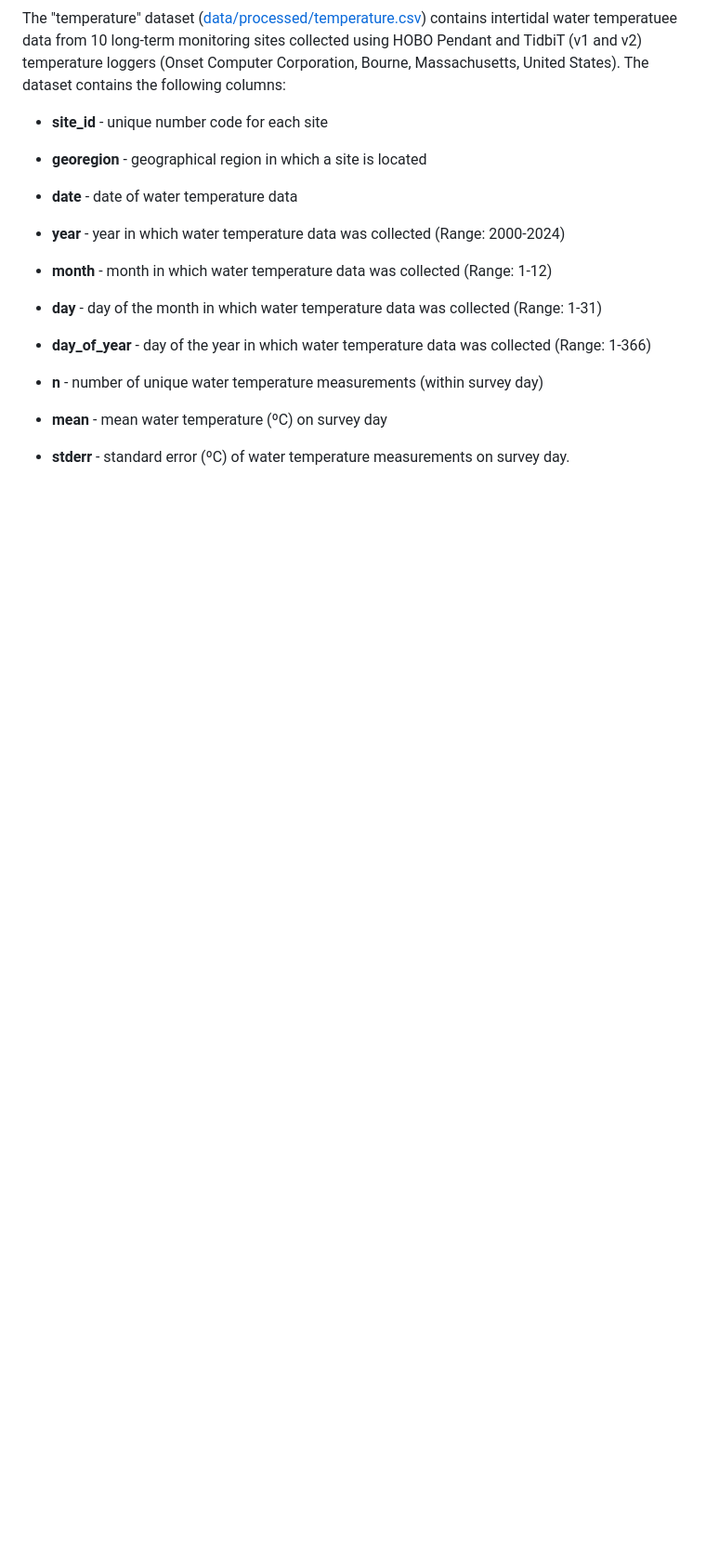
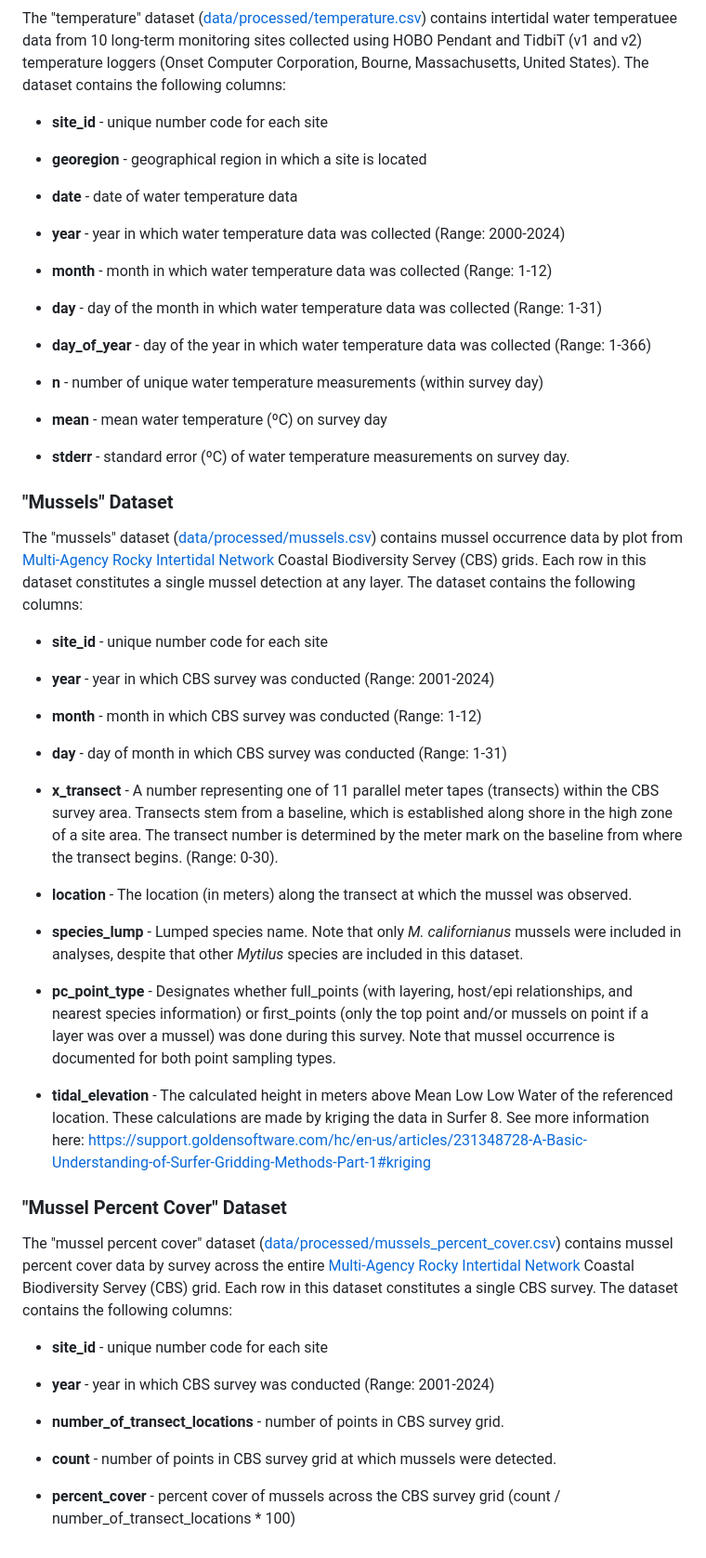
Before and after one commit to fgerraty/Postelsia_Collapse, a Markdown page: data/README.md, the part around the change. Shown at 93% size. Drawn GitHub-style; blank space fills up the shorter version.

Commit message:
README and data dictionary updates

```diff
--- a/data/README.md
+++ b/data/README.md
@@ -77,3 +77,39 @@ The "temperature" dataset ([data/processed/temperature.csv](https://github.com/f
 -   **mean** - mean water temperature (ºC) on survey day
 
 -   **stderr** - standard error (ºC) of water temperature measurements on survey day.
+
+### "Mussels" Dataset
+
+The "mussels" dataset ([data/processed/mussels.csv](https://github.com/fgerraty/Postelsia_Collapse/blob/main/data/processed/mussels.csv)) contains mussel occurrence data by plot from [Multi-Agency Rocky Intertidal Network](#0) Coastal Biodiversity Servey (CBS) grids. Each row in this dataset constitutes a single mussel detection at any layer. The dataset contains the following columns:
+
+-   **site_id** - unique number code for each site
+
+-   **year** - year in which CBS survey was conducted (Range: 2001-2024)
+
+-   **month** - month in which CBS survey was conducted (Range: 1-12)
+
+-   **day** - day of month in which CBS survey was conducted (Range: 1-31)
+
+-   **x_transect** - A number representing one of 11 parallel meter tapes (transects) within the CBS survey area. Transects stem from a baseline, which is established along shore in the high zone of a site area. The transect number is determined by the meter mark on the baseline from where the transect begins. (Range: 0-30).
+
+-   **location** - The location (in meters) along the transect at which the mussel was observed.
+
+-   **species_lump** - Lumped species name. Note that only *M. californianus* mussels were included in analyses, despite that other *Mytilus* species are included in this dataset.
+
+-   **pc_point_type** - Designates whether full_points (with layering, host/epi relationships, and nearest species information) or first_points (only the top point and/or mussels on point if a layer was over a mussel) was done during this survey. Note that mussel occurrence is documented for both point sampling types.
+
+-   **tidal_elevation** - The calculated height in meters above Mean Low Low Water of the referenced location. These calculations are made by kriging the data in Surfer 8. See more information here: <https://support.goldensoftware.com/hc/en-us/articles/231348728-A-Basic-Understanding-of-Surfer-Gridding-Methods-Part-1#kriging>
+
+### "Mussel Percent Cover" Dataset
+
+The "mussel percent cover" dataset ([data/processed/mussels_percent_cover.csv](https://github.com/fgerraty/Postelsia_Collapse/blob/main/data/processed/mussel_percent_cover.csv)) contains mussel percent cover data by survey across the entire [Multi-Agency Rocky Intertidal Network](#0) Coastal Biodiversity Servey (CBS) grid. Each row in this dataset constitutes a single CBS survey. The dataset contains the following columns:
+
+-   **site_id** - unique number code for each site
+
+-   **year** - year in which CBS survey was conducted (Range: 2001-2024)
+
+-   **number_of_transect_locations** - number of points in CBS survey grid.
+
+-   **count** - number of points in CBS survey grid at which mussels were detected.
+
+-   **percent_cover** - percent cover of mussels across the CBS survey grid (count / number_of_transect_locations \* 100)
```
Also changed, not shown: README.md (+10 -18 lines).
